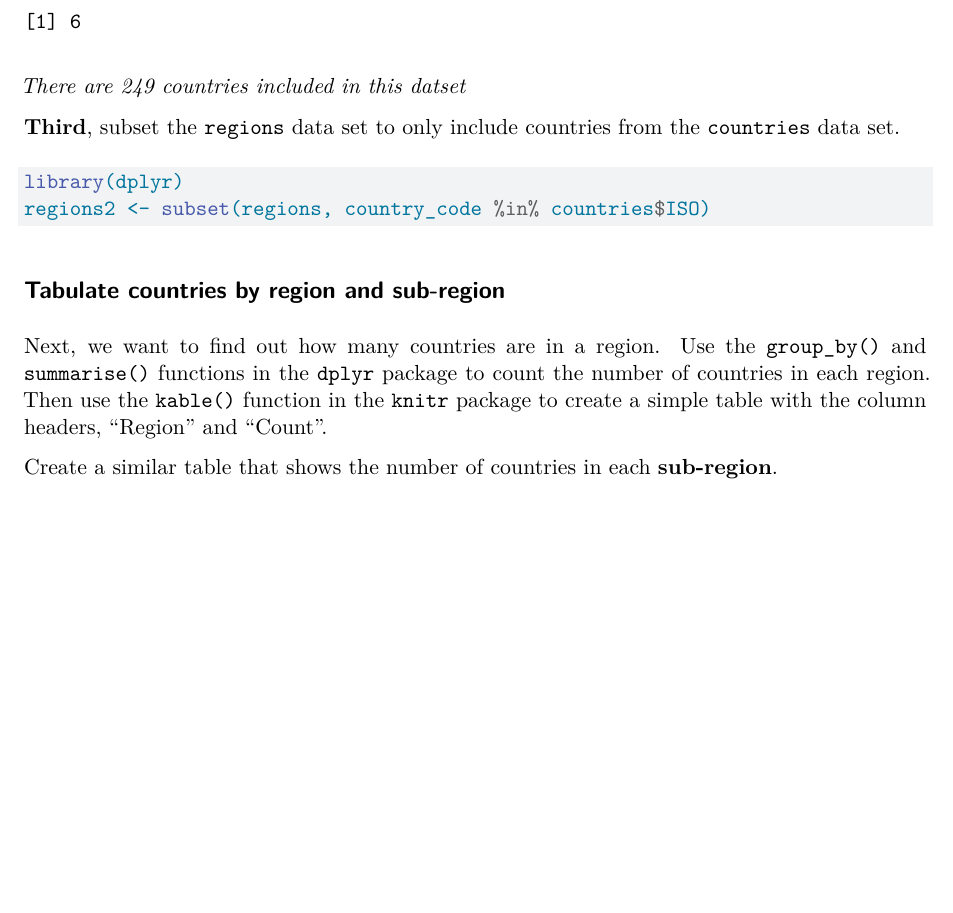
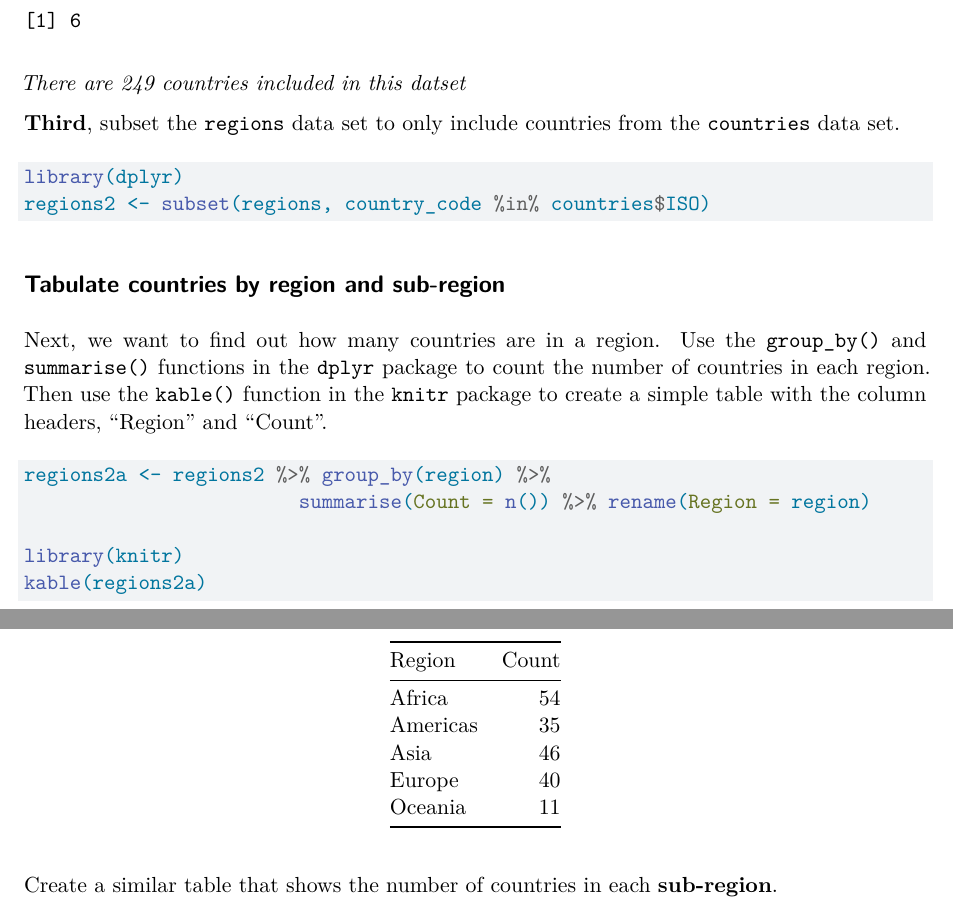
Before and after one commit to yiannakv/armed_conflict, a Quarto document (reports/quarto_inclass.qmd): part of page 3 of 4 before the commit and two parts of pages 3 and 4 of 4 after it, the two joined at a grey line, cut so that both start at the same text, the shorter picture padded with empty space. Rendered offline with R 4.5, knitr and Pandoc in place of Quarto, then LaTeX, with nearby package versions.

Commit message:
Tabulate countries

````diff
--- a/reports/quarto_inclass.qmd
+++ b/reports/quarto_inclass.qmd
@@ -104,9 +104,15 @@ regions2 <- subset(regions, country_code %in% countries$ISO)
 
 Next, we want to find out how many countries are in a region. Use the `group_by()` and `summarise()` functions in the `dplyr` package to count the number of countries in each region. Then use the `kable()` function in the `knitr` package to create a simple table with the column headers, "Region" and "Count".
 
-<!-- Put code chunk here -->
+```{r}
+regions2a <- regions2 %>% group_by(region) %>%
+                        summarise(Count = n()) %>% rename(Region = region)
+
+library(knitr)
+kable(regions2a)
+```
 
 
 Create a similar table that shows the number of countries in each **sub-region**.
 
-<!-- Put code chunk here -->
+```{r}
````
Also changed, not shown: reports/quarto_inclass.qmd (5 more changed lines).
